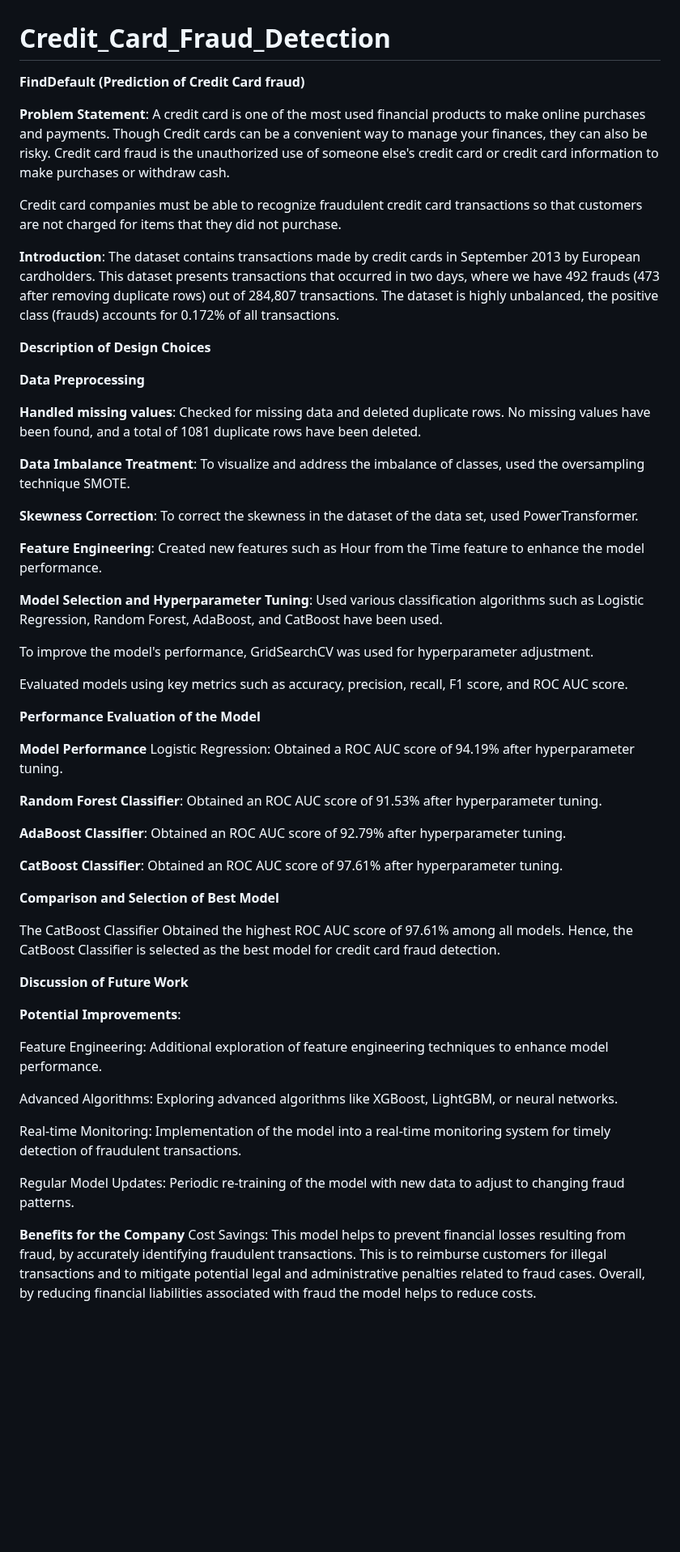
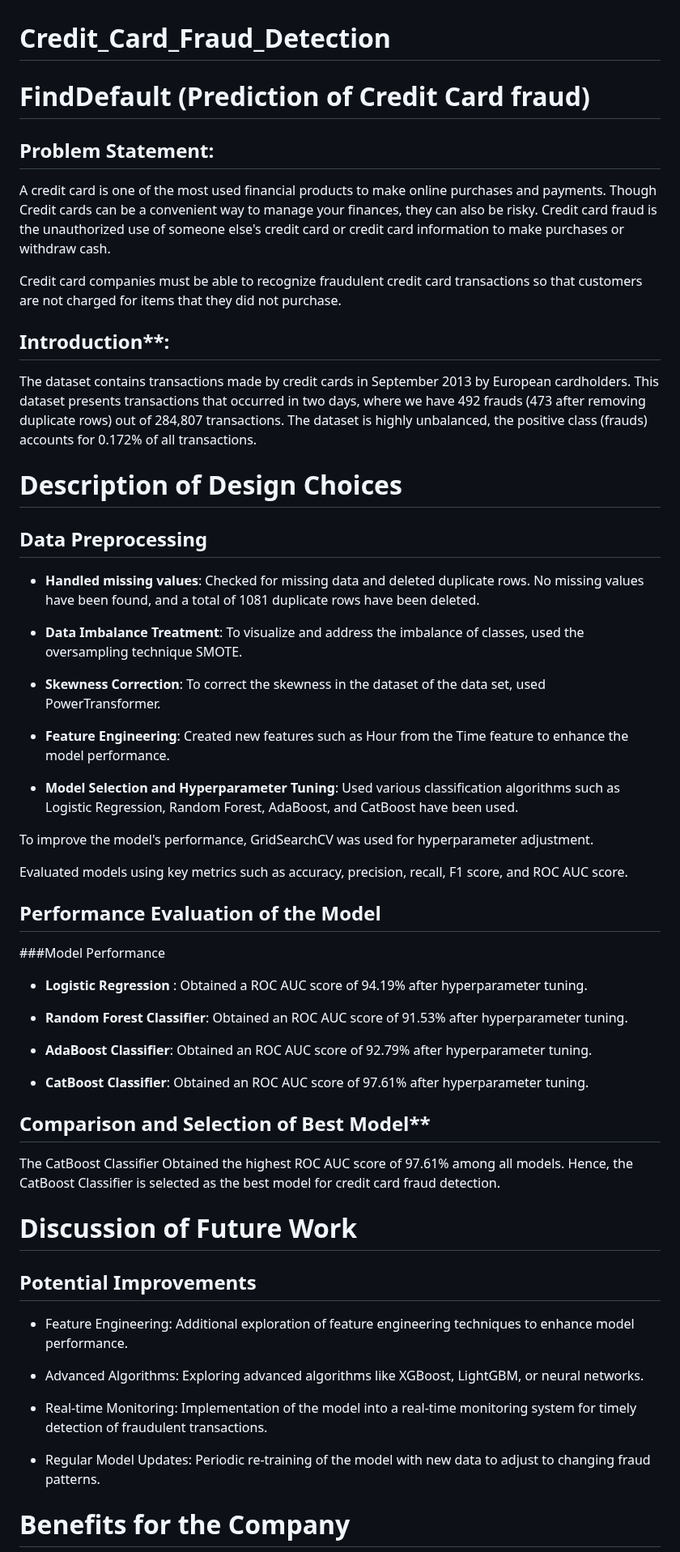
Before and after one commit to sheenmsn/Credit_Card_Fraud_Detection, a Markdown page: README.md, the part around one of its changes. Shown at 81% size. GitHub-like rendering; blank space fills up the shorter version.

```diff
--- a/README.md
+++ b/README.md
@@ -1,57 +1,58 @@
 # Credit_Card_Fraud_Detection
-**FindDefault (Prediction of Credit Card fraud)**
+# FindDefault (Prediction of Credit Card fraud)
 
-**Problem Statement**: A credit card is one of the most used financial products to make online purchases and payments. Though Credit cards can be a convenient way to manage your finances, they can also be risky. Credit card fraud is the unauthorized use of someone else's credit card or credit card information to make purchases or withdraw cash.
+## Problem Statement:
+A credit card is one of the most used financial products to make online purchases and payments. Though Credit cards can be a convenient way to manage your finances, they can also be risky. Credit card fraud is the unauthorized use of someone else's credit card or credit card information to make purchases or withdraw cash.
 
 Credit card companies must be able to recognize fraudulent credit card transactions so that customers are not charged for items that they did not purchase.
 
-**Introduction**: The dataset contains transactions made by credit cards in September 2013 by European cardholders. This dataset presents transactions that occurred in two days, where we have 492 frauds (473 after removing duplicate rows) out of 284,807 transactions. The dataset is highly unbalanced, the positive class (frauds) accounts for 0.172% of all transactions.
+## Introduction**:
+The dataset contains transactions made by credit cards in September 2013 by European cardholders. This dataset presents transactions that occurred in two days, where we have 492 frauds (473 after removing duplicate rows) out of 284,807 transactions. The dataset is highly unbalanced, the positive class (frauds) accounts for 0.172% of all transactions.
 
-**Description of Design Choices**
+# Description of Design Choices
 
-**Data Preprocessing**
+## Data Preprocessing
 
-**Handled missing values**: Checked for missing data and deleted duplicate rows. No missing values have been found, and a total of 1081 duplicate rows have been deleted.
+- **Handled missing values**: Checked for missing data and deleted duplicate rows. No missing values have been found, and a total of 1081 duplicate rows have been deleted.
 
-**Data Imbalance Treatment**: To visualize and address the imbalance of classes, used the oversampling technique SMOTE.
+- **Data Imbalance Treatment**: To visualize and address the imbalance of classes, used the oversampling technique SMOTE.
 
-**Skewness Correction**: To correct the skewness in the dataset of the data set, used PowerTransformer.
+- **Skewness Correction**: To correct the skewness in the dataset of the data set, used PowerTransformer.
 
-**Feature Engineering**: Created new features such as Hour from the Time feature to enhance the model performance.
+- **Feature Engineering**: Created new features such as Hour from the Time feature to enhance the model performance.
 
-**Model Selection and Hyperparameter Tuning**: Used various classification algorithms such as Logistic Regression, Random Forest, AdaBoost, and CatBoost have been used.
+- **Model Selection and Hyperparameter Tuning**: Used various classification algorithms such as Logistic Regression, Random Forest, AdaBoost, and CatBoost have been used.
 
 To improve the model's performance, GridSearchCV was used for hyperparameter adjustment.
 
 Evaluated models using key metrics such as accuracy, precision, recall, F1 score, and ROC AUC score.
 
-**Performance Evaluation of the Model**
+## Performance Evaluation of the Model
 
-**Model Performance**
-Logistic Regression: Obtained a ROC AUC score of 94.19% after hyperparameter tuning.
+###Model Performance
+- **Logistic Regression** : Obtained a ROC AUC score of 94.19% after hyperparameter tuning.
 
-**Random Forest Classifier**: Obtained an ROC AUC score of 91.53% after hyperparameter tuning.
+- **Random Forest Classifier**: Obtained an ROC AUC score of 91.53% after hyperparameter tuning.
 
-**AdaBoost Classifier**: Obtained an ROC AUC score of 92.79% after hyperparameter tuning.
+- **AdaBoost Classifier**: Obtained an ROC AUC score of 92.79% after hyperparameter tuning.
 
-**CatBoost Classifier**: Obtained an ROC AUC score of 97.61% after hyperparameter tuning.
+- **CatBoost Classifier**: Obtained an ROC AUC score of 97.61% after hyperparameter tuning.
 
-**Comparison and Selection of Best Model**
+## Comparison and Selection of Best Model**
 
 The CatBoost Classifier Obtained the highest ROC AUC score of 97.61% among all models. Hence, the CatBoost Classifier is selected as the best model for credit card fraud detection.
 
-**Discussion of Future Work**
+# Discussion of Future Work
 
-**Potential Improvements**:
+## Potential Improvements
 
-Feature Engineering: Additional exploration of feature engineering techniques to enhance model performance.
+- Feature Engineering: Additional exploration of feature engineering techniques to enhance model performance.
 
-Advanced Algorithms: Exploring advanced algorithms like XGBoost, LightGBM, or neural networks.
+- Advanced Algorithms: Exploring advanced algorithms like XGBoost, LightGBM, or neural networks.
 
-Real-time Monitoring: Implementation of the model into a real-time monitoring system for timely detection of fraudulent transactions.
+- Real-time Monitoring: Implementation of the model into a real-time monitoring system for timely detection of fraudulent transactions.
 
-Regular Model Updates: Periodic re-training of the model with new data to adjust to changing fraud patterns.
+- Regular Model Updates: Periodic re-training of the model with new data to adjust to changing fraud patterns.
 
-**Benefits for the Company**
-Cost Savings: This model helps to prevent financial losses resulting from fraud, by accurately identifying fraudulent transactions. This is to reimburse customers for illegal transactions and to mitigate potential legal and administrative penalties related to fraud cases. Overall, by reducing financial liabilities associated with fraud the model helps to reduce costs.
+# Benefits for the Company
 
```
Also changed, not shown: other parts of README.md (+5 -3 lines).
